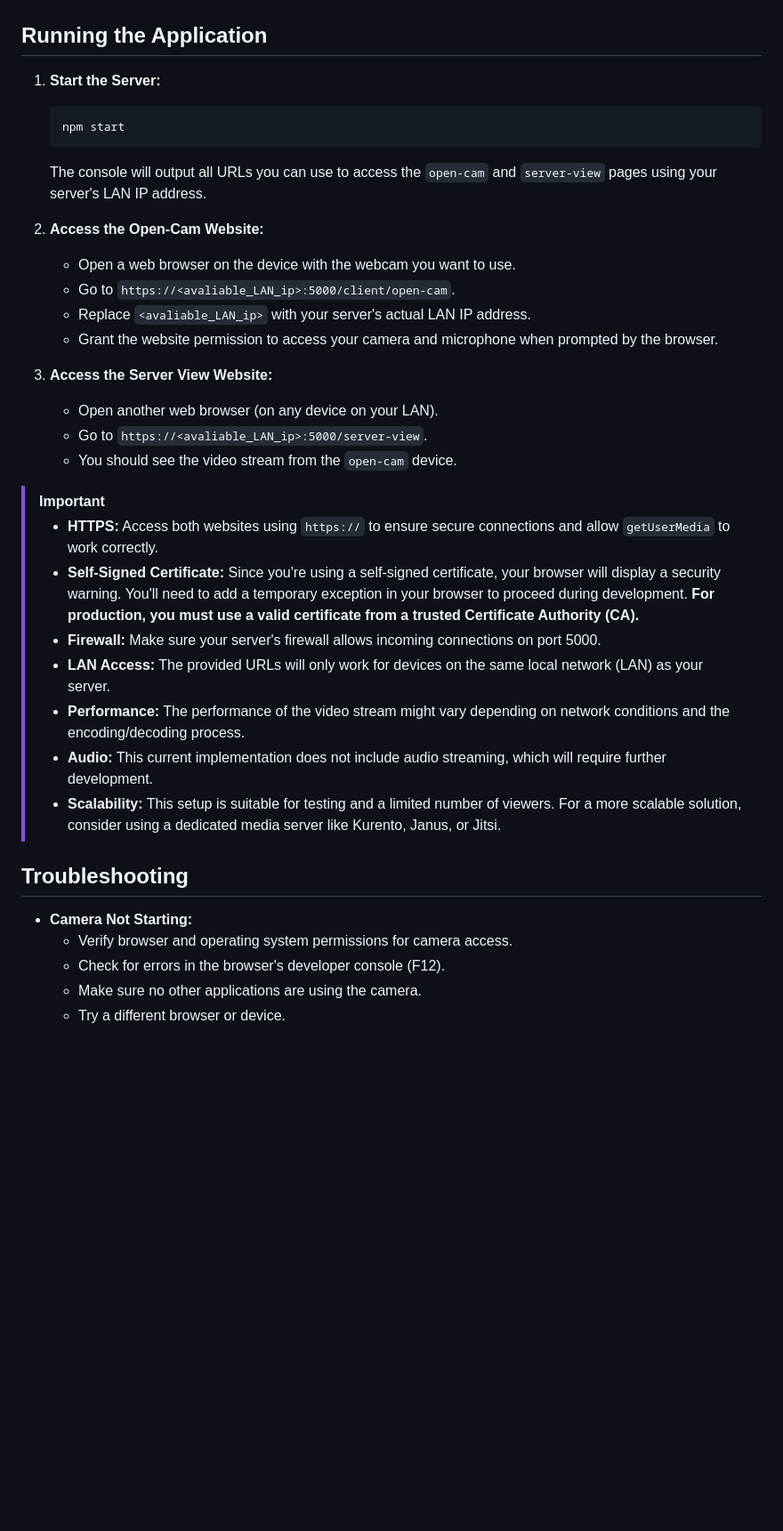
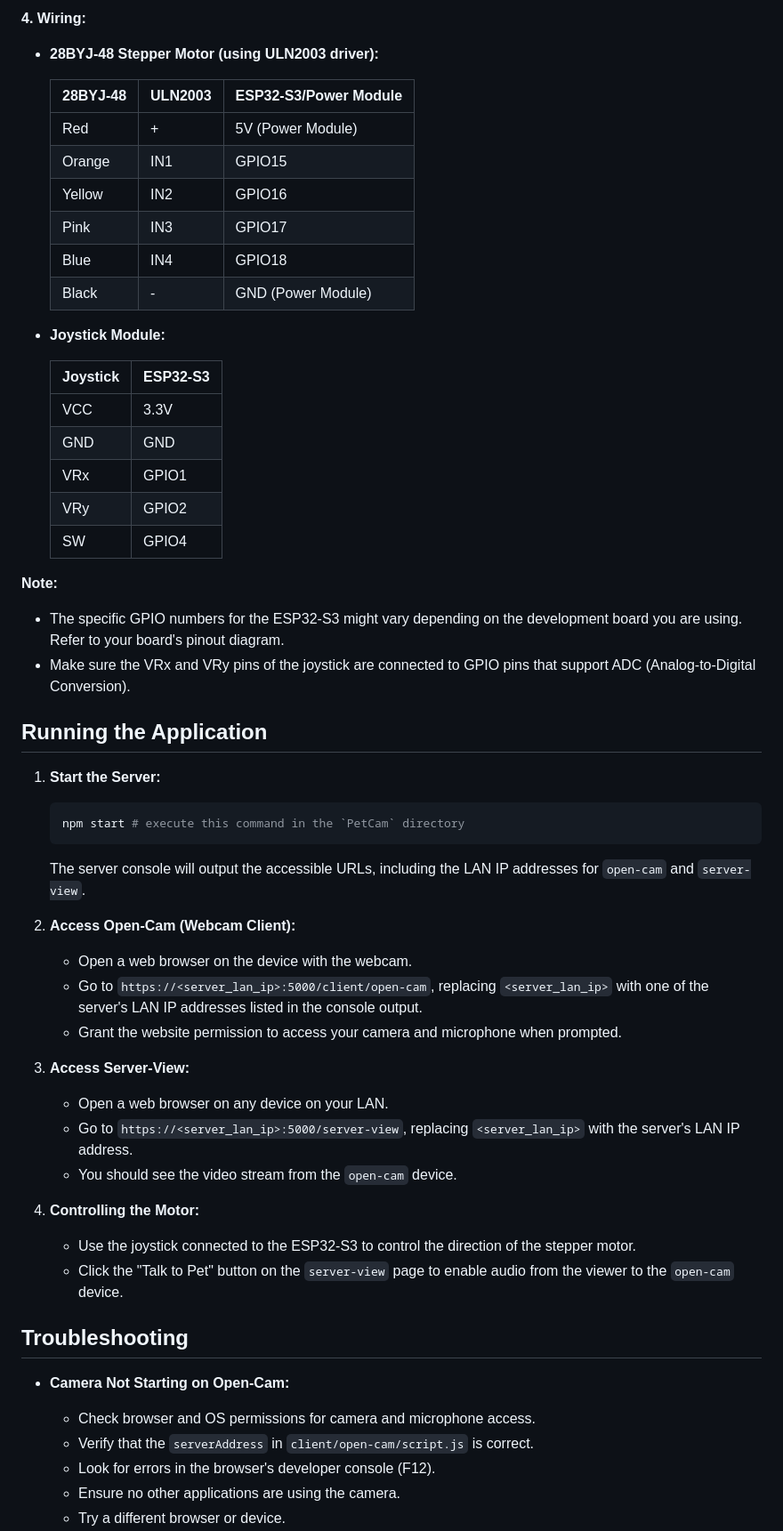
Before and after one commit to whiteSHADOW1234/PetCam, a Markdown page: README.md, the part around the change printed below. Shown: that part at 89% size. Drawn GitHub-style; blank space fills up the shorter version.

Commit message:
doc: Include hardware info in current README

````diff
--- a/README.md
+++ b/README.md
@@ -79,41 +127,62 @@ PetCam/
+**4. Wiring:**
+
+*   **28BYJ-48 Stepper Motor (using ULN2003 driver):**
+
+    | 28BYJ-48 | ULN2003 | ESP32-S3/Power Module |
+    | -------- | ------- | ---------------------- |
+    | Red      | +       | 5V (Power Module)      |
+    | Orange   | IN1     | GPIO15                |
+    | Yellow   | IN2     | GPIO16                |
+    | Pink     | IN3     | GPIO17                |
+    | Blue     | IN4     | GPIO18                |
+    | Black    | -       | GND (Power Module)     |
+
+*   **Joystick Module:**
+
+    | Joystick | ESP32-S3 |
+    | -------- | -------- |
+    | VCC      | 3.3V     |
+    | GND      | GND      |
+    | VRx      | GPIO1    |
+    | VRy      | GPIO2    |
+    | SW       | GPIO4    |
+
+**Note:**
+
+*   The specific GPIO numbers for the ESP32-S3 might vary depending on the development board you are using. Refer to your board's pinout diagram.
+*   Make sure the VRx and VRy pins of the joystick are connected to GPIO pins that support ADC (Analog-to-Digital Conversion).
 
 ## Running the Application
 
 1. **Start the Server:**
 
     ```bash
-    npm start
+    npm start # execute this command in the `PetCam` directory
     ```
 
-    The console will output all URLs you can use to access the `open-cam` and `server-view` pages using your server's LAN IP address.
+    The server console will output the accessible URLs, including the LAN IP addresses for `open-cam` and `server-view`.
 
-2. **Access the Open-Cam Website:**
+2. **Access Open-Cam (Webcam Client):**
 
-    *   Open a web browser on the device with the webcam you want to use.
-    *   Go to `https://<avaliable_LAN_ip>:5000/client/open-cam`.
-    *   Replace `<avaliable_LAN_ip>` with your server's actual LAN IP address.
-    *   Grant the website permission to access your camera and microphone when prompted by the browser.
+    *   Open a web browser on the device with the webcam.
+    *   Go to `https://<server_lan_ip>:5000/client/open-cam`, replacing `<server_lan_ip>` with one of the server's LAN IP addresses listed in the console output.
+    *   Grant the website permission to access your camera and microphone when prompted.
 
-3. **Access the Server View Website:**
+3. **Access Server-View:**
 
-    *   Open another web browser (on any device on your LAN).
-    *   Go to `https://<avaliable_LAN_ip>:5000/server-view`.
+    *   Open a web browser on any device on your LAN.
+    *   Go to `https://<server_lan_ip>:5000/server-view`, replacing `<server_lan_ip>` with the server's LAN IP address.
     *   You should see the video stream from the `open-cam` device.
 
-> [!IMPORTANT]
->
-> *   **HTTPS:** Access both websites using `https://` to ensure secure connections and allow `getUserMedia` to work correctly.
-> *   **Self-Signed Certificate:** Since you're using a self-signed certificate, your browser will display a security warning. You'll need to add a temporary exception in your browser to proceed during development. **For production, you must use a valid certificate from a trusted Certificate Authority (CA).**
-> *   **Firewall:** Make sure your server's firewall allows incoming connections on port 5000.
-> *   **LAN Access:** The provided URLs will only work for devices on the same local network (LAN) as your server.
-> *   **Performance:** The performance of the video stream might vary depending on network conditions and the encoding/decoding process.
-> *   **Audio:** This current implementation does not include audio streaming, which will require further development.
-> *   **Scalability:** This setup is suitable for testing and a limited number of viewers. For a more scalable solution, consider using a dedicated media server like Kurento, Janus, or Jitsi.
+4. **Controlling the Motor:**
+    *   Use the joystick connected to the ESP32-S3 to control the direction of the stepper motor.
+    *   Click the "Talk to Pet" button on the `server-view` page to enable audio from the viewer to the `open-cam` device.
 
 ## Troubleshooting
 
-*   **Camera Not Starting:**
-    *   Verify browser and operating system permissions for camera access.
-    *   Check for errors in the browser's developer console (F12).
-    *   Make sure no other applications are using the camera.
+*   **Camera Not Starting on Open-Cam:**
+    *   Check browser and OS permissions for camera and microphone access.
+    *   Verify that the `serverAddress` in `client/open-cam/script.js` is correct.
+    *   Look for errors in the browser's developer console (F12).
+    *   Ensure no other applications are using the camera.
     *   Try a different browser or device.
````
Also changed, not shown: other parts of README.md (+141 -71 lines).
